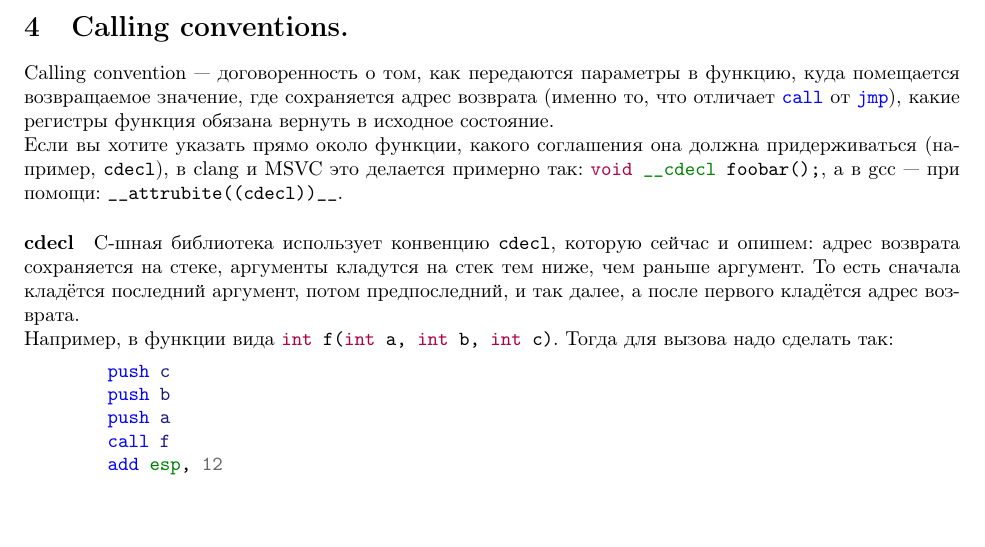
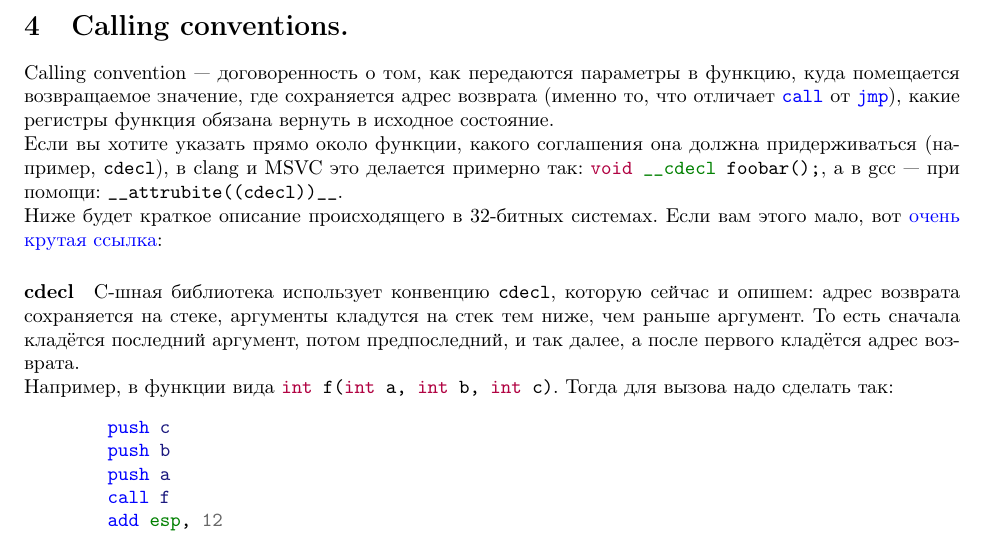
Before and after one commit to pure-vessel/ct-notes, a LaTeX document (Asm_3.1.tex): part of page 10 of 17, cut so that both start at the same text. Compiled offline with pdfLaTeX.

Commit message:
Assembler calling conventions + link

```diff
--- a/Asm_3.1.tex
+++ b/Asm_3.1.tex
@@ -170,7 +170,8 @@
     Команда, которой не существует. Исполняя её, гарантированно упадёт с ошибкой <<команда некорректна>>.
     \section{Calling conventions.}
     Calling convention~--- договоренность о том, как передаются параметры в функцию, куда помещается возвращаемое значение, где сохраняется адрес возврата (именно то, что отличает \mintinline{nasm}|call| от \mintinline{nasm}|jmp|), какие регистры функция обязана вернуть в исходное состояние.\\
-    Если вы хотите указать прямо около функции, какого соглашения она должна придерживаться (например, \Verb|cdecl|), в clang и MSVC это делается примерно так: \mintinline{c}|void __cdecl foobar();|, а в gcc~--- при помощи: \mintinline{c}|__attrubite((cdecl))__|.
+    Если вы хотите указать прямо около функции, какого соглашения она должна придерживаться (например, \Verb|cdecl|), в clang и MSVC это делается примерно так: \mintinline{c}|void __cdecl foobar();|, а в gcc~--- при помощи: \mintinline{c}|__attrubite((cdecl))__|.\\
+    Ниже будет краткое описание происходящего в 32-битных системах. Если вам этого мало, вот \href{https://www.agner.org/optimize/calling_conventions.pdf}{очень крутая ссылка}:
     \paragraph{cdecl}
     C-шная библиотека использует конвенцию \Verb|cdecl|, которую сейчас и опишем: адрес возврата сохраняется на стеке, аргументы кладутся на стек тем ниже, чем раньше аргумент. То есть сначала кладётся последний аргумент, потом предпоследний, и так далее, а после первого кладётся адрес возврата.\\
     Например, в функции вида \mintinline{c}|int f(int a, int b, int c)|. Тогда для вызова надо сделать так:
```
Also changed, not shown: Output/Asm_3.1.pdf.
